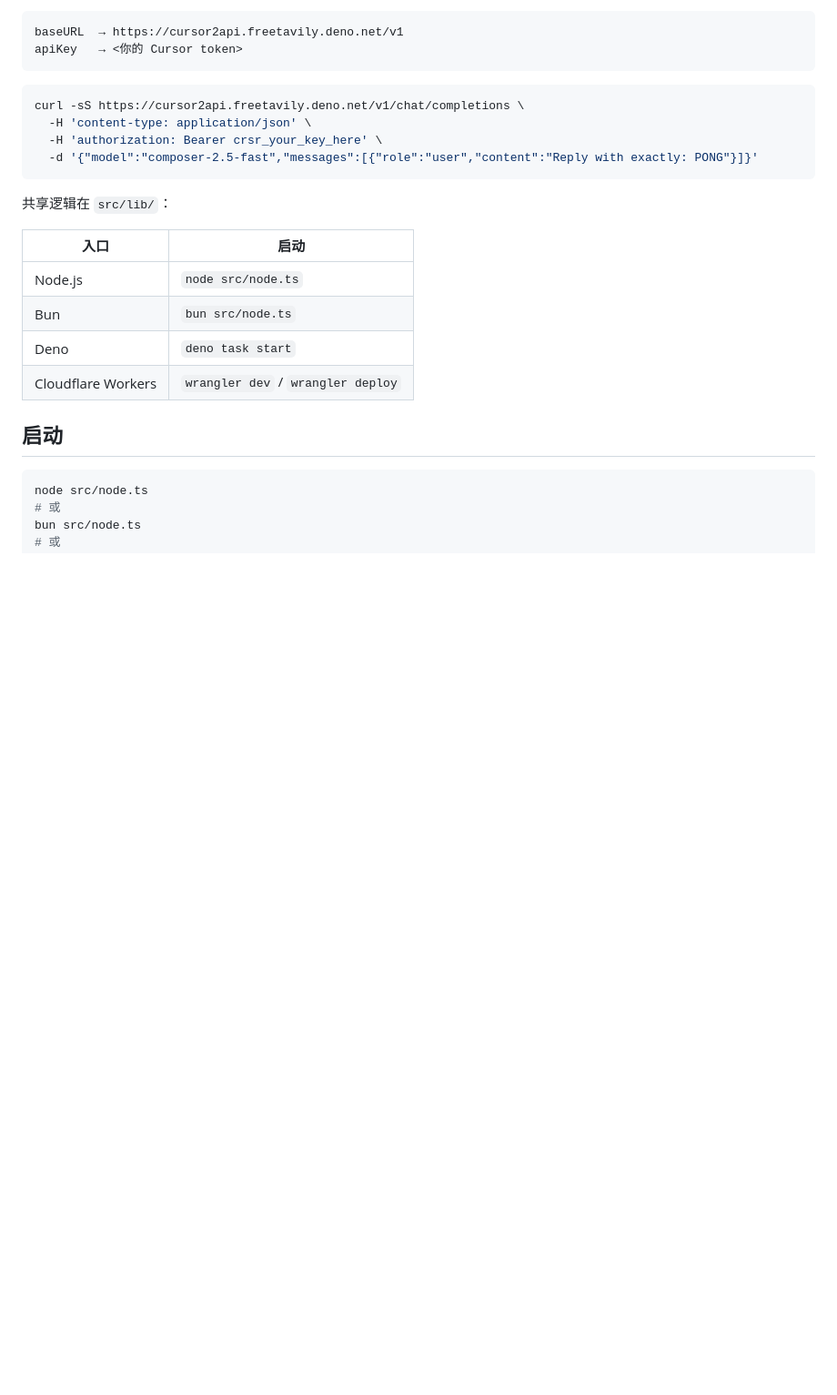
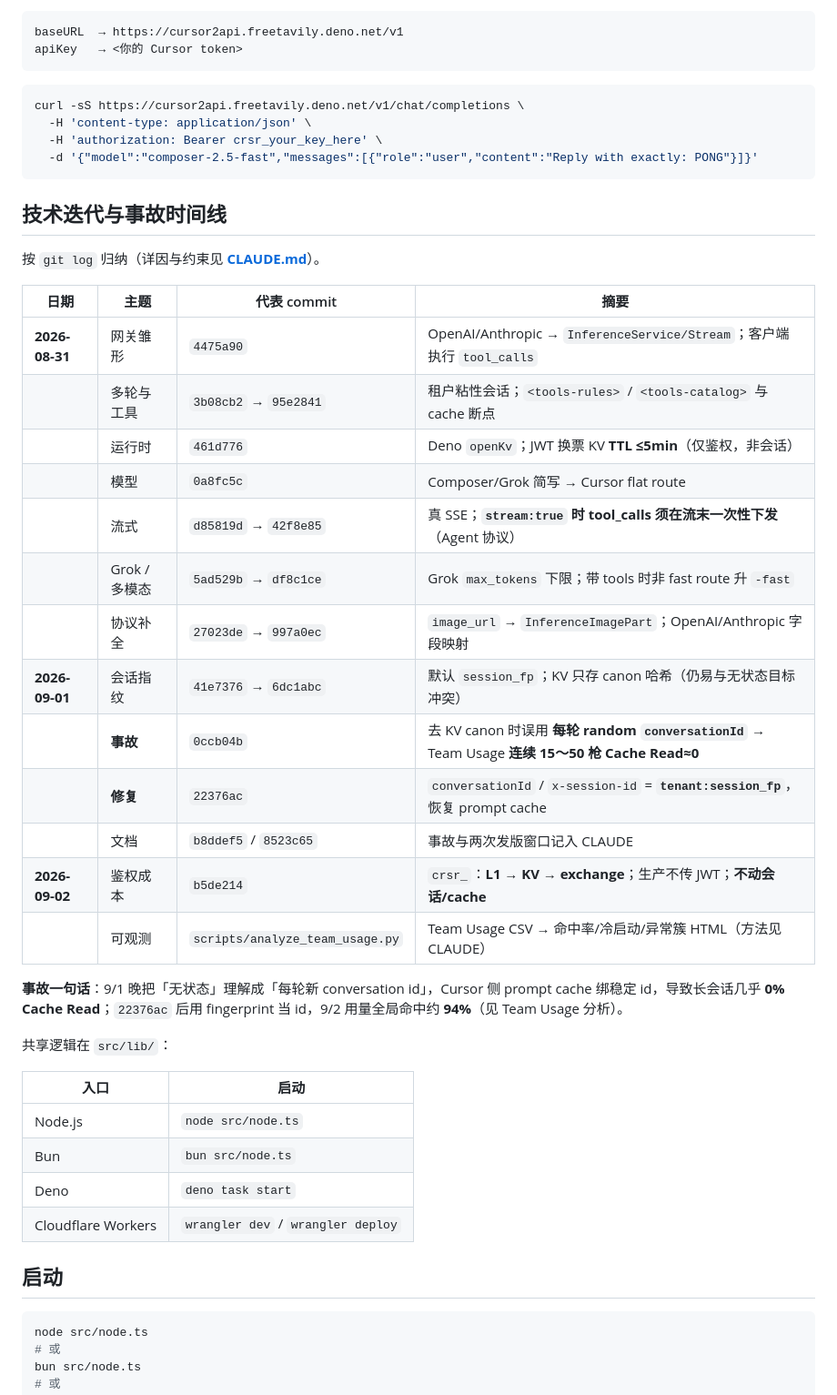
Before and after one commit to KonghaYao/cursor2api, a Markdown page: README.md, the part around the change. Shown at 91% size. Rendered like a GitHub page; blank space fills up the shorter version.

````diff
--- a/README.md
+++ b/README.md
@@ -19,6 +19,28 @@ curl -sS https://cursor2api.freetavily.deno.net/v1/chat/completions \
   -H 'authorization: Bearer crsr_your_key_here' \
   -d '{"model":"composer-2.5-fast","messages":[{"role":"user","content":"Reply with exactly: PONG"}]}'
 ```
+
+## 技术迭代与事故时间线
+
+按 `git log` 归纳（详因与约束见 **[CLAUDE.md](CLAUDE.md)**）。
+
+| 日期 | 主题 | 代表 commit | 摘要 |
+|------|------|-------------|------|
+| **2026-08-31** | 网关雏形 | `4475a90` | OpenAI/Anthropic → `InferenceService/Stream`；客户端执行 `tool_calls` |
+| | 多轮与工具 | `3b08cb2` → `95e2841` | 租户粘性会话；`<tools-rules>` / `<tools-catalog>` 与 cache 断点 |
+| | 运行时 | `461d776` | Deno `openKv`；JWT 换票 KV **TTL ≤5min**（仅鉴权，非会话） |
+| | 模型 | `0a8fc5c` | Composer/Grok 简写 → Cursor flat route |
+| | 流式 | `d85819d` → `42f8e85` | 真 SSE；**`stream:true` 时 tool_calls 须在流末一次性下发**（Agent 协议） |
+| | Grok / 多模态 | `5ad529b` → `df8c1ce` | Grok `max_tokens` 下限；带 tools 时非 fast route 升 `-fast` |
+| | 协议补全 | `27023de` → `997a0ec` | `image_url` → `InferenceImagePart`；OpenAI/Anthropic 字段映射 |
+| **2026-09-01** | 会话指纹 | `41e7376` → `6dc1abc` | 默认 `session_fp`；KV 只存 canon 哈希（仍易与无状态目标冲突） |
+| | **事故** | `0ccb04b` | 去 KV canon 时误用 **每轮 random `conversationId`** → Team Usage **连续 15～50 枪 Cache Read≈0** |
+| | **修复** | `22376ac` | `conversationId` / `x-session-id` = **`tenant:session_fp`**，恢复 prompt cache |
+| | 文档 | `b8ddef5` / `8523c65` | 事故与两次发版窗口记入 CLAUDE |
+| **2026-09-02** | 鉴权成本 | `b5de214` | `crsr_`：**L1 → KV → exchange**；生产不传 JWT；**不动会话/cache** |
+| | 可观测 | `scripts/analyze_team_usage.py` | Team Usage CSV → 命中率/冷启动/异常簇 HTML（方法见 CLAUDE） |
+
+**事故一句话**：9/1 晚把「无状态」理解成「每轮新 conversation id」，Cursor 侧 prompt cache 绑稳定 id，导致长会话几乎 **0% Cache Read**；`22376ac` 后用 fingerprint 当 id，9/2 用量全局命中约 **94%**（见 Team Usage 分析）。
 
 共享逻辑在 `src/lib/`：
 
````
Also changed, not shown: CLAUDE.md (+36 -0 lines).
